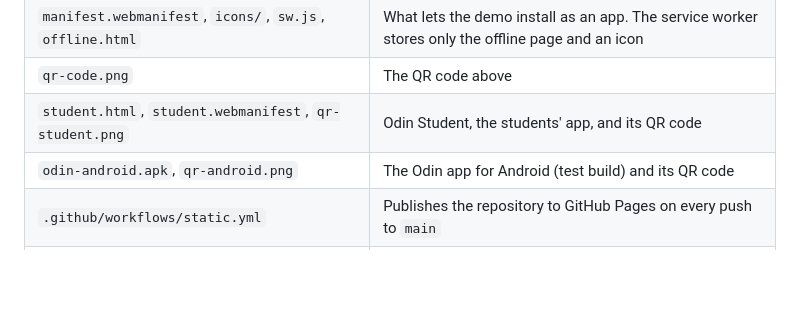
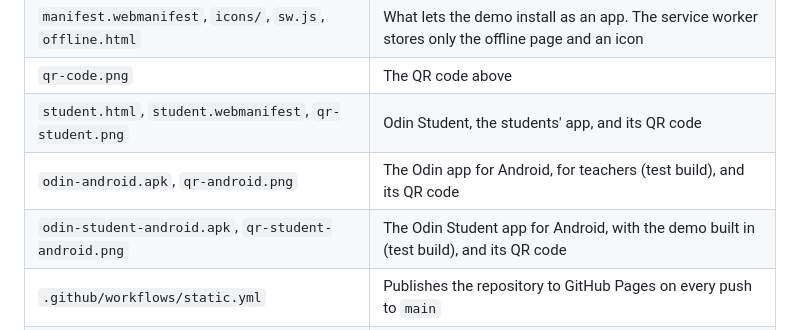
Before and after one commit to PurpleNinjaRadish/Odin-2, a Markdown page: README.md, the part around one of its changes. Drawn GitHub-style; blank space fills up the shorter version.

```diff
--- a/README.md
+++ b/README.md
@@ -72,7 +85,8 @@ The microphone needs **Android 12 or newer** with Google's speech services. On o
 | `manifest.webmanifest`, `icons/`, `sw.js`, `offline.html` | What lets the demo install as an app. The service worker stores only the offline page and an icon |
 | `qr-code.png` | The QR code above |
 | `student.html`, `student.webmanifest`, `qr-student.png` | Odin Student, the students' app, and its QR code |
-| `odin-android.apk`, `qr-android.png` | The Odin app for Android (test build) and its QR code |
+| `odin-android.apk`, `qr-android.png` | The Odin app for Android, for teachers (test build), and its QR code |
+| `odin-student-android.apk`, `qr-student-android.png` | The Odin Student app for Android, with the demo built in (test build), and its QR code |
 | `.github/workflows/static.yml` | Publishes the repository to GitHub Pages on every push to `main` |
 | `server.py`, `Dockerfile`, `.dockerignore` | From an earlier hosted demo (version 0.2). The page above doesn't use them |
 
```
Also changed, not shown: other parts of README.md (+18 -5 lines), qr-student-android.png (added), 3 other files.
